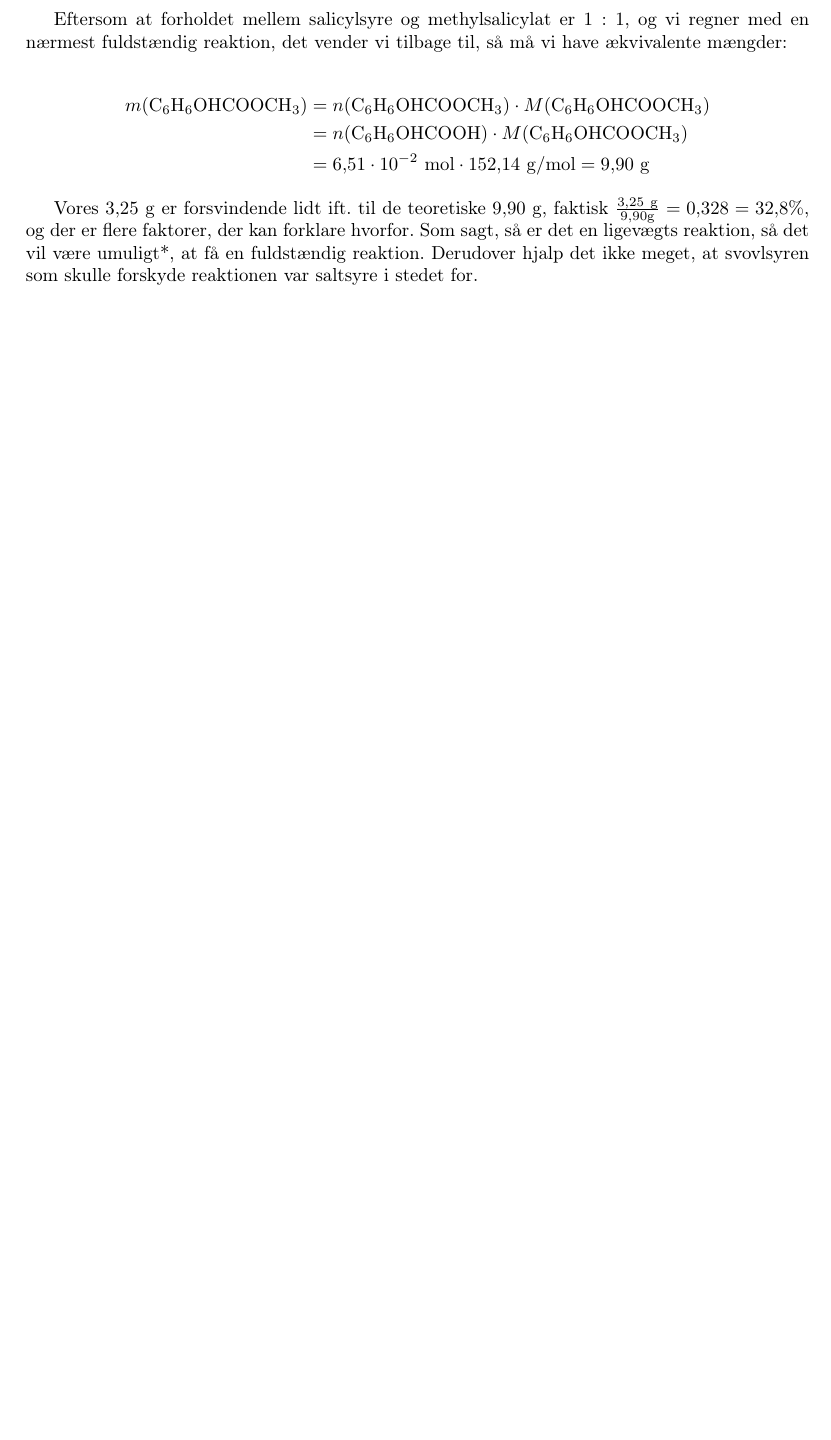
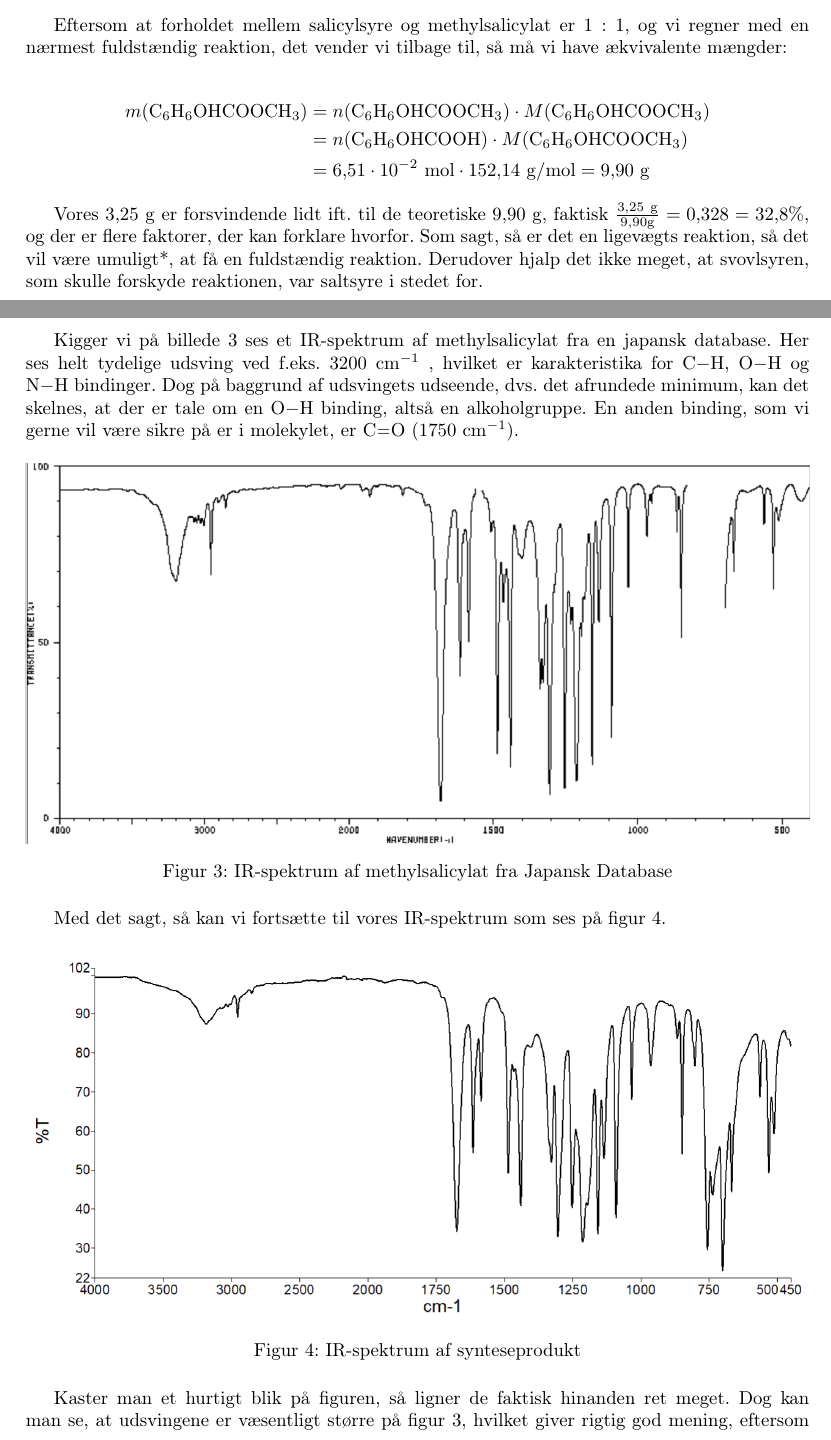
Before and after one commit to oscarspalk/methylsalicylat, a LaTeX document (main.tex, which reads del1/efterbehandling.tex, fejlkilder.tex): part of page 5 of 5 before the commit and two parts of pages 4 and 5 of 6 after it, the two joined at a grey line, cut so that both start at the same text, the shorter picture padded with empty space. Compiled offline with pdfLaTeX.

Commit message:
almost done

```diff
--- a/del1/efterbehandling.tex
+++ b/del1/efterbehandling.tex
@@ -49,4 +49,36 @@ faktisk $\frac{3{,}25\ \g}{9{,}90 \g}=0{,}328=32{,}8\%$,
 og der er flere faktorer, der kan forklare hvorfor. Som sagt,
 så er det en ligevægts reaktion, så det vil være umuligt*,
 at få en fuldstændig reaktion. Derudover hjalp det ikke meget,
-at svovlsyren som skulle forskyde reaktionen var saltsyre i stedet for.
+at svovlsyren, som skulle forskyde reaktionen, var saltsyre i stedet for.
+
+\pagebreak
+
+Kigger vi på billede~\ref{fig:database} ses et IR-spektrum
+af methylsalicylat fra en japansk database. Her ses
+helt tydelige udsving ved f.eks. $3200\ \unit{\centi\meter^{-1}}$
+, hvilket er karakteristika for $\ce{C-H}$, $\ce{O-H}$ og
+$\ce{N-H}$ bindinger.
+Dog på baggrund af udsvingets udseende, dvs. det afrundede minimum, kan det skelnes, at der er tale om en $\ce{O-H}$ binding,
+altså en alkoholgruppe. En anden binding, som vi gerne vil
+være sikre på er i molekylet, er $\ce{C=O}$ ($1750\ \unit{\centi\meter^{-1}}$).
+
+\begin{figure}[h!t]
+	\centering
+	\includegraphics[width=\columnwidth]{database}
+	\caption[billede]{IR-spektrum af methylsalicylat fra Japansk Database}
+	\label{fig:database}
+\end{figure}
+
+Med det sagt, så kan vi fortsætte til vores IR-spektrum som ses på figur~\ref{fig:eksperiment}.
+
+\begin{figure}[h!t]
+	\centering
+	\includegraphics[width=\columnwidth]{eksperiment}
+	\caption{IR-spektrum af synteseprodukt}
+	\label{fig:eksperiment}
+\end{figure}
+
+Kaster man et hurtigt blik på figuren, så ligner de faktisk hinanden ret meget.
+Dog kan man se, at udsvingene er væsentligt større på figur~\ref{fig:database},
+hvilket giver rigtig god mening,
+eftersom at vi pga.~vores "svovlsyre"\ nok ikke havde
--- /dev/null
+++ b/fejlkilder.tex
@@ -0,0 +1 @@
+\subsection*{Fejlkilder}
--- a/main.tex
+++ b/main.tex
@@ -22,7 +22,6 @@
     pdftitle={SRO i Kinematik},
     pdfpagemode=FullScreen,
 }
-\captionsetup[figure]{name={Reaktionsskema}}
 \graphicspath{{./images/}}
 
 \renewcommand{\thesection}{\Roman{section}}
```
Also changed, not shown: del1/doing.tex (+15 -0 lines), del1/measurements.tex (+4 -0 lines), introduction/purpose.tex (+3 -0 lines), konklusion.tex (added, +5 -0 lines), images/database.png (added), images/eksperiment.png (added), main.pdf, del1/efterbehandling.tex (5 more changed lines), fejlkilder.tex (8 more changed lines), main.tex (6 more changed lines), 10 other files.
